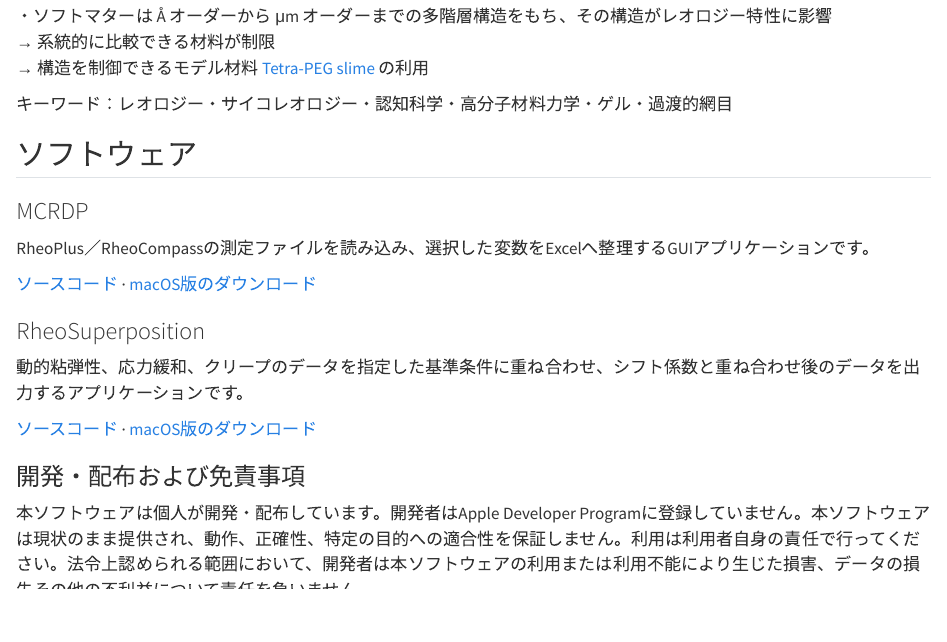
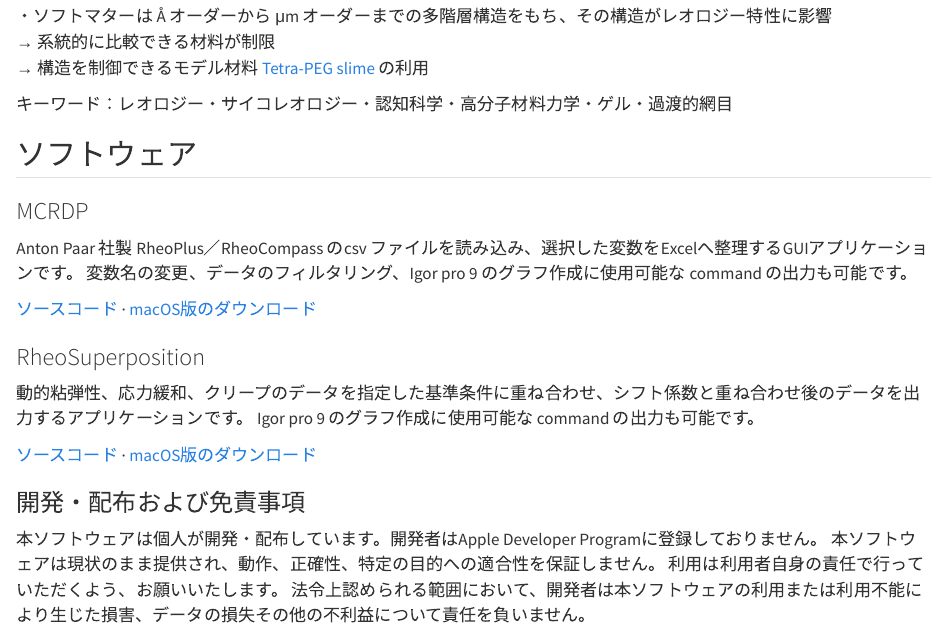
Before and after one commit to ren3100-git/ren3100-git.github.io, a Quarto document (index.qmd): the page in a window 1100 px wide, from 950 px down. Rendered offline with R 4.5, knitr and Pandoc in place of Quarto, with nearby package versions.

Commit message:
アプリ公開

```diff
--- a/index.qmd
+++ b/index.qmd
@@ -34,23 +34,29 @@ lang: ja
 
 ### MCRDP
 
-RheoPlus／RheoCompassの測定ファイルを読み込み、選択した変数をExcelへ整理するGUIアプリケーションです。
+Anton Paar 社製 RheoPlus／RheoCompass のcsv ファイルを読み込み、選択した変数をExcelへ整理するGUIアプリケーションです。
+変数名の変更、データのフィルタリング、Igor pro 9 のグラフ作成に使用可能な command の出力も可能です。
 
 [ソースコード](https://github.com/ren3100-git/MCRDP) · [macOS版のダウンロード](https://github.com/ren3100-git/MCRDP/releases/latest)
 
 ### RheoSuperposition
 
 動的粘弾性、応力緩和、クリープのデータを指定した基準条件に重ね合わせ、シフト係数と重ね合わせ後のデータを出力するアプリケーションです。
+Igor pro 9 のグラフ作成に使用可能な command の出力も可能です。
 
 [ソースコード](https://github.com/ren3100-git/RheoSuperposition) · [macOS版のダウンロード](https://github.com/ren3100-git/RheoSuperposition/releases/latest)
 
 ### 開発・配布および免責事項
 
-本ソフトウェアは個人が開発・配布しています。開発者はApple Developer Programに登録していません。本ソフトウェアは現状のまま提供され、動作、正確性、特定の目的への適合性を保証しません。利用は利用者自身の責任で行ってください。法令上認められる範囲において、開発者は本ソフトウェアの利用または利用不能により生じた損害、データの損失その他の不利益について責任を負いません。
+本ソフトウェアは個人が開発・配布しています。開発者はApple Developer Programに登録しておりません。
+本ソフトウェアは現状のまま提供され、動作、正確性、特定の目的への適合性を保証しません。
+利用は利用者自身の責任で行っていただくよう、お願いいたします。
+法令上認められる範囲において、開発者は本ソフトウェアの利用または利用不能により生じた損害、データの損失その他の不利益について責任を負いません。
 
 ## 連絡先
 
 E-mail (Personal): rensato.ut[at]gmail.com
+
 E-mail (University): sato-ren3100[at]g.ecc.u-toyko.ac.jp
 
 ## 関連リンク
```
Also changed, not shown: achievement-en.qmd (+4 -2 lines), achievement.qmd (+4 -2 lines), docs/search.json, 2 other files.
